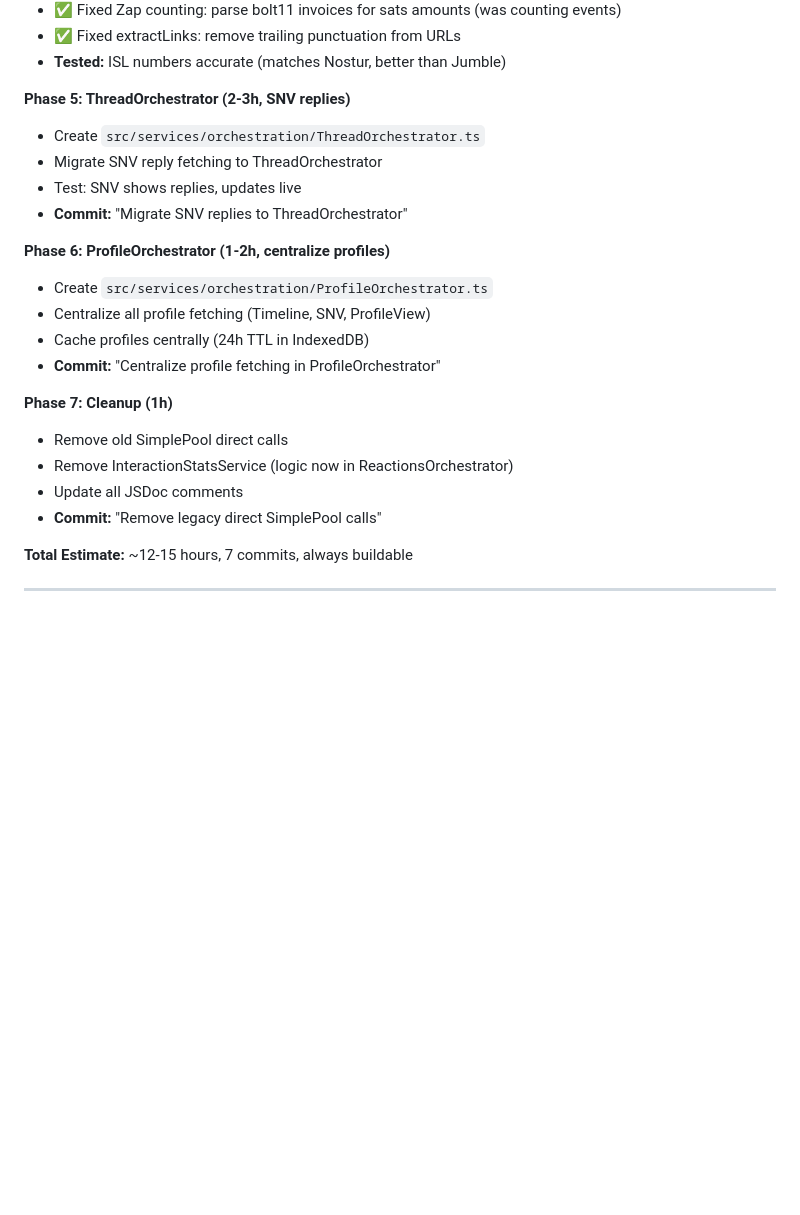
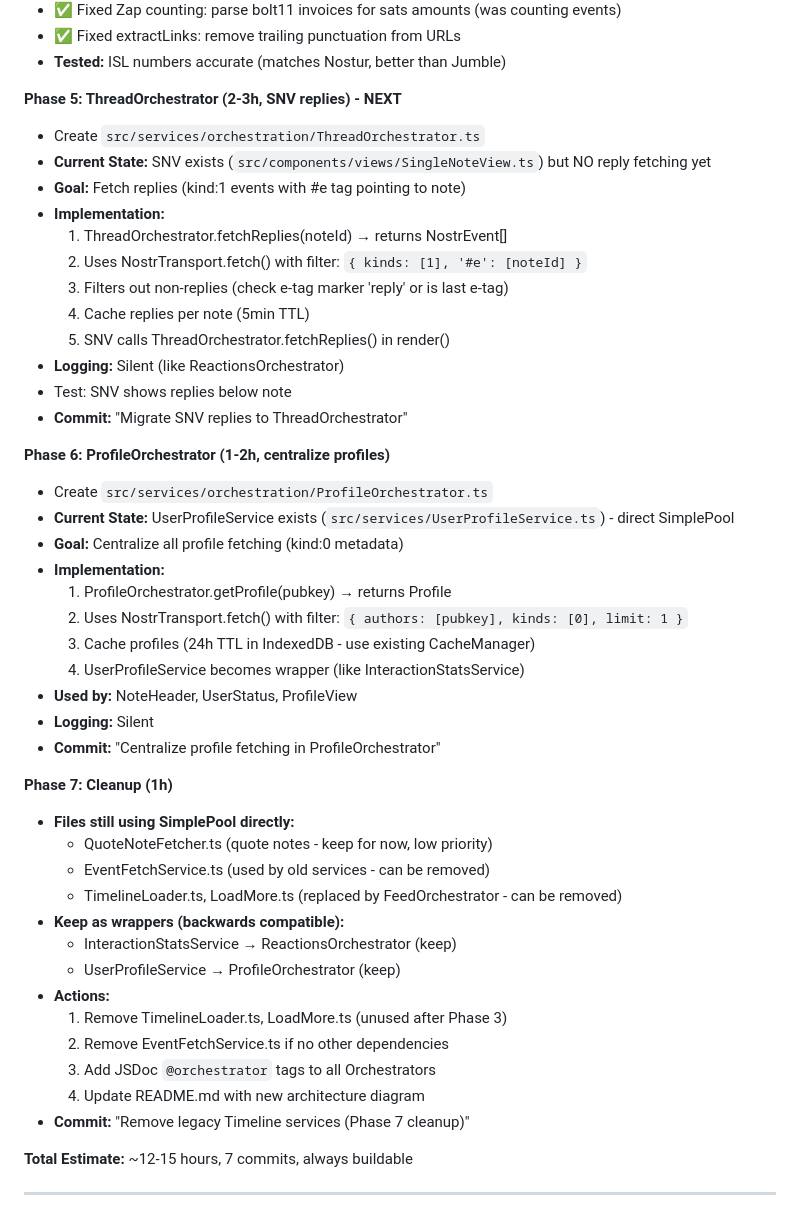
Before and after one commit to 77elements/noor, a Markdown page: CLAUDE.md, the part around the change printed below. Rendered like a GitHub page; blank space fills up the shorter version.

Commit message:
Enhance CLAUDE.md: Add detailed Phase 5-7 implementation notes
- Add concrete implementation details for ThreadOrchestrator
- Document current state of SNV (no replies yet)
- Add ProfileOrchestrator migration plan
- Document cleanup strategy for Phase 7
- Add 'Key Learnings' section (logging, patterns, migration)

Preparation for context compact - all info needed for continuation.

```diff
--- a/CLAUDE.md
+++ b/CLAUDE.md
@@ -340,23 +340,47 @@ nostr:naddr1qvzqqqr4gupzq9eemymaerqvwdc25f6ctyuvzx0zt3qld3zp5hf5cmfc2qlrzdh0qyv8
 - ✅ Fixed extractLinks: remove trailing punctuation from URLs
 - **Tested:** ISL numbers accurate (matches Nostur, better than Jumble)
 
-**Phase 5: ThreadOrchestrator (2-3h, SNV replies)**
+**Phase 5: ThreadOrchestrator (2-3h, SNV replies) - NEXT**
 - Create `src/services/orchestration/ThreadOrchestrator.ts`
-- Migrate SNV reply fetching to ThreadOrchestrator
-- Test: SNV shows replies, updates live
+- **Current State:** SNV exists (`src/components/views/SingleNoteView.ts`) but NO reply fetching yet
+- **Goal:** Fetch replies (kind:1 events with #e tag pointing to note)
+- **Implementation:**
+  1. ThreadOrchestrator.fetchReplies(noteId) → returns NostrEvent[]
+  2. Uses NostrTransport.fetch() with filter: `{ kinds: [1], '#e': [noteId] }`
+  3. Filters out non-replies (check e-tag marker 'reply' or is last e-tag)
+  4. Cache replies per note (5min TTL)
+  5. SNV calls ThreadOrchestrator.fetchReplies() in render()
+- **Logging:** Silent (like ReactionsOrchestrator)
+- Test: SNV shows replies below note
 - **Commit:** "Migrate SNV replies to ThreadOrchestrator"
 
 **Phase 6: ProfileOrchestrator (1-2h, centralize profiles)**
 - Create `src/services/orchestration/ProfileOrchestrator.ts`
-- Centralize all profile fetching (Timeline, SNV, ProfileView)
-- Cache profiles centrally (24h TTL in IndexedDB)
+- **Current State:** UserProfileService exists (`src/services/UserProfileService.ts`) - direct SimplePool
+- **Goal:** Centralize all profile fetching (kind:0 metadata)
+- **Implementation:**
+  1. ProfileOrchestrator.getProfile(pubkey) → returns Profile
+  2. Uses NostrTransport.fetch() with filter: `{ authors: [pubkey], kinds: [0], limit: 1 }`
+  3. Cache profiles (24h TTL in IndexedDB - use existing CacheManager)
+  4. UserProfileService becomes wrapper (like InteractionStatsService)
+- **Used by:** NoteHeader, UserStatus, ProfileView
+- **Logging:** Silent
 - **Commit:** "Centralize profile fetching in ProfileOrchestrator"
 
 **Phase 7: Cleanup (1h)**
-- Remove old SimplePool direct calls
-- Remove InteractionStatsService (logic now in ReactionsOrchestrator)
-- Update all JSDoc comments
-- **Commit:** "Remove legacy direct SimplePool calls"
+- **Files still using SimplePool directly:**
+  - QuoteNoteFetcher.ts (quote notes - keep for now, low priority)
+  - EventFetchService.ts (used by old services - can be removed)
+  - TimelineLoader.ts, LoadMore.ts (replaced by FeedOrchestrator - can be removed)
+- **Keep as wrappers (backwards compatible):**
+  - InteractionStatsService → ReactionsOrchestrator (keep)
+  - UserProfileService → ProfileOrchestrator (keep)
+- **Actions:**
+  1. Remove TimelineLoader.ts, LoadMore.ts (unused after Phase 3)
+  2. Remove EventFetchService.ts if no other dependencies
+  3. Add JSDoc `@orchestrator` tags to all Orchestrators
+  4. Update README.md with new architecture diagram
+- **Commit:** "Remove legacy Timeline services (Phase 7 cleanup)"
 
 **Total Estimate:** ~12-15 hours, 7 commits, always buildable
 
```
Also changed, not shown: other parts of CLAUDE.md (+22 -0 lines).
